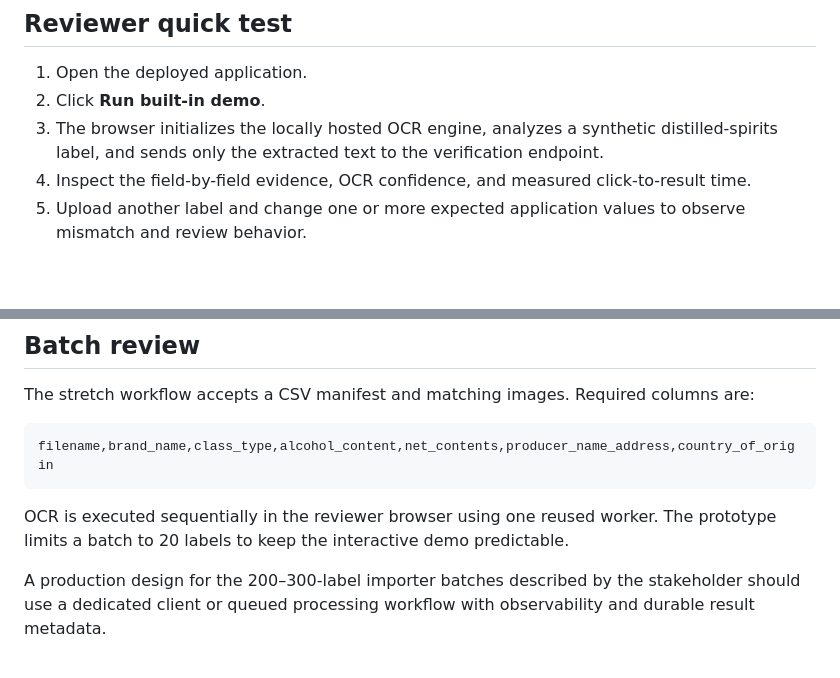
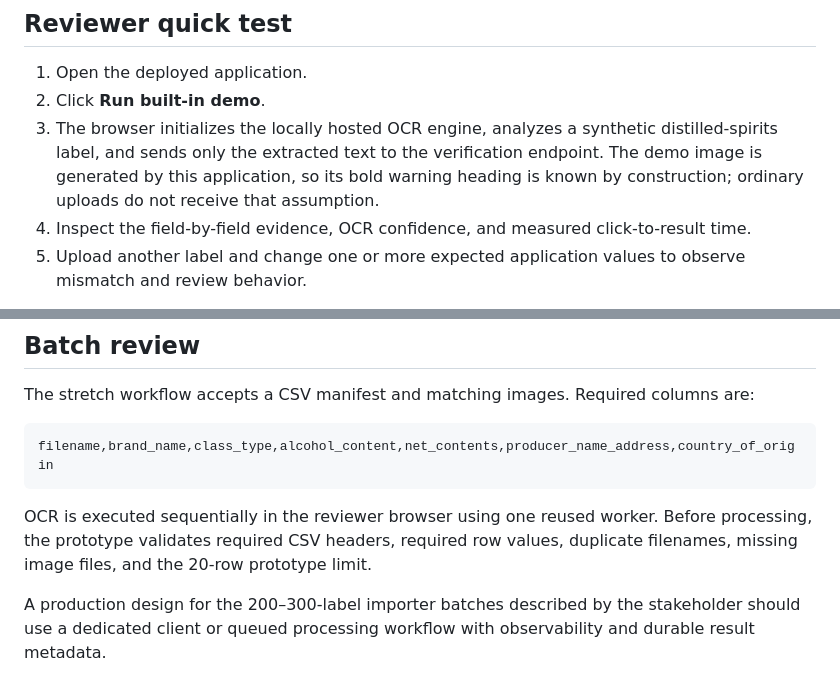
Before and after one commit to songokui1/ttb-label-verifier, a Markdown page: README.md, 2 parts joined by grey strips. GitHub-like rendering; blank space fills up the shorter version.

```diff
--- a/README.md
+++ b/README.md
@@ -79,7 +80,7 @@ The OCR engine and English language data are bundled into the deployed applicati
 
 1. Open the deployed application.
 2. Click **Run built-in demo**.
-3. The browser initializes the locally hosted OCR engine, analyzes a synthetic distilled-spirits label, and sends only the extracted text to the verification endpoint.
+3. The browser initializes the locally hosted OCR engine, analyzes a synthetic distilled-spirits label, and sends only the extracted text to the verification endpoint. The demo image is generated by this application, so its bold warning heading is known by construction; ordinary uploads do not receive that assumption.
 4. Inspect the field-by-field evidence, OCR confidence, and measured click-to-result time.
 5. Upload another label and change one or more expected application values to observe mismatch and review behavior.
 
@@ -127,7 +128,7 @@ The stretch workflow accepts a CSV manifest and matching images. Required column
 
     filename,brand_name,class_type,alcohol_content,net_contents,producer_name_address,country_of_origin
 
-OCR is executed sequentially in the reviewer browser using one reused worker. The prototype limits a batch to 20 labels to keep the interactive demo predictable.
+OCR is executed sequentially in the reviewer browser using one reused worker. Before processing, the prototype validates required CSV headers, required row values, duplicate filenames, missing image files, and the 20-row prototype limit.
 
 A production design for the 200–300-label importer batches described by the stakeholder should use a dedicated client or queued processing workflow with observability and durable result metadata.
 
```
Also changed, not shown: other parts of README.md (+9 -6 lines).
